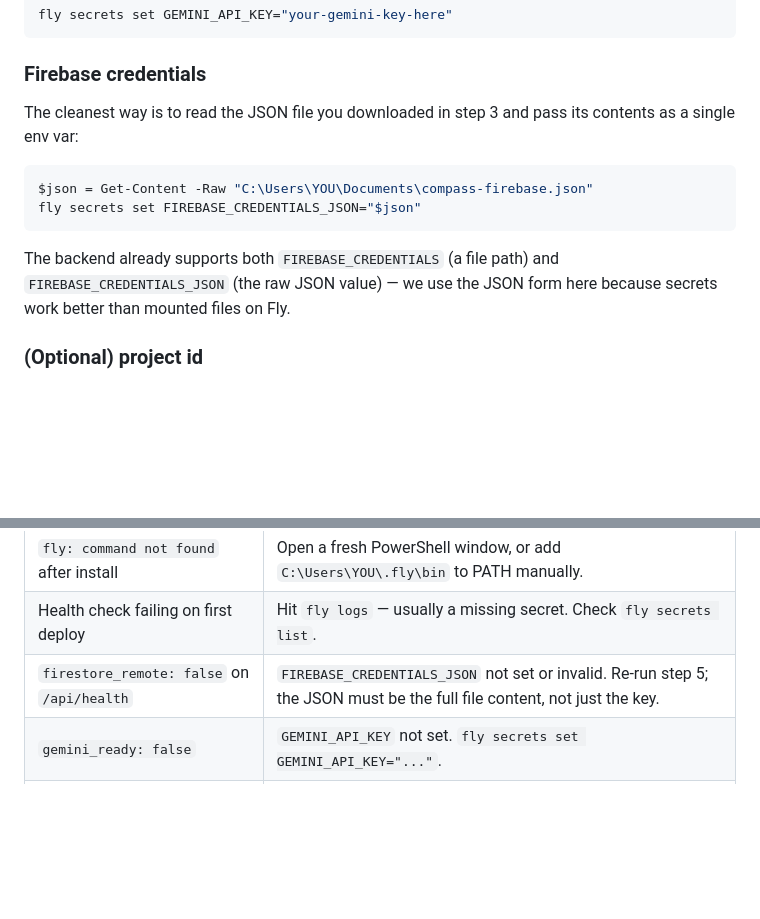
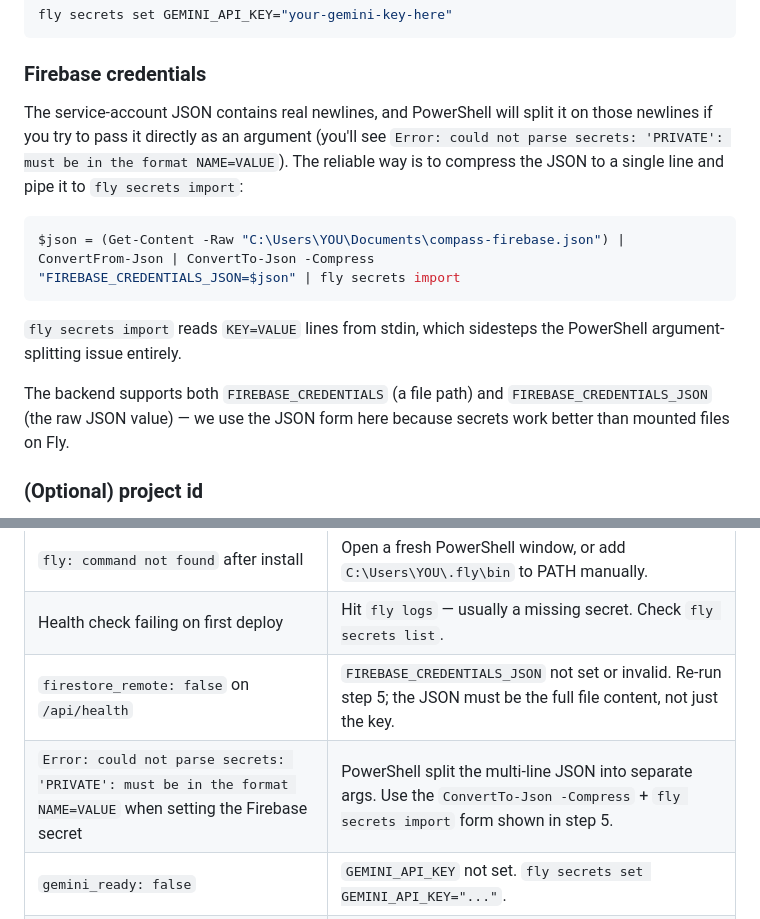
Before and after one commit to Jtsaka/TransferTool, a Markdown page: docs/DEPLOY_FLY_IO.md, 2 parts joined by grey strips. GitHub-like rendering; blank space fills up the shorter version.

Commit message:
Fix Fly.io Firebase secret instructions for PowerShell
Get-Content -Raw preserves the real newlines inside the service-account
JSON, and PowerShell then splits the resulting string into separate
args before flyctl sees it, causing:

  Error: could not parse secrets: 'PRIVATE': must be in the format NAME=VALUE

The fix is to compress the JSON to a single line with ConvertTo-Json
-Compress and pipe a 'KEY=VALUE' string to 'fly secrets import' (which
reads from stdin and isn't subject to argument splitting). Updated the
walk-through and added a row to the troubleshooting table.

Co-authored-by: Jake Sakamoto <Jtsaka@users.noreply.github.com>

````diff
--- a/docs/DEPLOY_FLY_IO.md
+++ b/docs/DEPLOY_FLY_IO.md
@@ -98,17 +98,23 @@ fly secrets set GEMINI_API_KEY="your-gemini-key-here"
 
 ### Firebase credentials
 
-The cleanest way is to read the JSON file you downloaded in step 3 and
-pass its contents as a single env var:
+The service-account JSON contains real newlines, and PowerShell will
+split it on those newlines if you try to pass it directly as an
+argument (you'll see `Error: could not parse secrets: 'PRIVATE': must
+be in the format NAME=VALUE`). The reliable way is to compress the
+JSON to a single line and pipe it to `fly secrets import`:
 
 ```powershell
-$json = Get-Content -Raw "C:\Users\YOU\Documents\compass-firebase.json"
-fly secrets set FIREBASE_CREDENTIALS_JSON="$json"
+$json = (Get-Content -Raw "C:\Users\YOU\Documents\compass-firebase.json") | ConvertFrom-Json | ConvertTo-Json -Compress
+"FIREBASE_CREDENTIALS_JSON=$json" | fly secrets import
 ```
 
-The backend already supports both `FIREBASE_CREDENTIALS` (a file path)
-and `FIREBASE_CREDENTIALS_JSON` (the raw JSON value) — we use the JSON
-form here because secrets work better than mounted files on Fly.
+`fly secrets import` reads `KEY=VALUE` lines from stdin, which sidesteps
+the PowerShell argument-splitting issue entirely.
+
+The backend supports both `FIREBASE_CREDENTIALS` (a file path) and
+`FIREBASE_CREDENTIALS_JSON` (the raw JSON value) — we use the JSON form
+here because secrets work better than mounted files on Fly.
 
 ### (Optional) project id
 
@@ -200,6 +206,7 @@ applies it; if you change a secret, the redeploy is automatic.
 | `fly: command not found` after install | Open a fresh PowerShell window, or add `C:\Users\YOU\.fly\bin` to PATH manually. |
 | Health check failing on first deploy | Hit `fly logs` — usually a missing secret. Check `fly secrets list`. |
 | `firestore_remote: false` on `/api/health` | `FIREBASE_CREDENTIALS_JSON` not set or invalid. Re-run step 5; the JSON must be the full file content, not just the key. |
+| `Error: could not parse secrets: 'PRIVATE': must be in the format NAME=VALUE` when setting the Firebase secret | PowerShell split the multi-line JSON into separate args. Use the `ConvertTo-Json -Compress` + `fly secrets import` form shown in step 5. |
 | `gemini_ready: false` | `GEMINI_API_KEY` not set. `fly secrets set GEMINI_API_KEY="..."`. |
 | `503` from `/api/ap-scores` even though Gemini key is set | Almost always means the secret rollout hasn't completed. Run `fly status` and check the latest release. |
 | Local cache file behavior is weird in production | Don't rely on the local-file cache on Fly — it lives inside the VM and gets wiped on every deploy. Set `FIREBASE_CREDENTIALS_JSON` so Firestore is the cache. |
````
